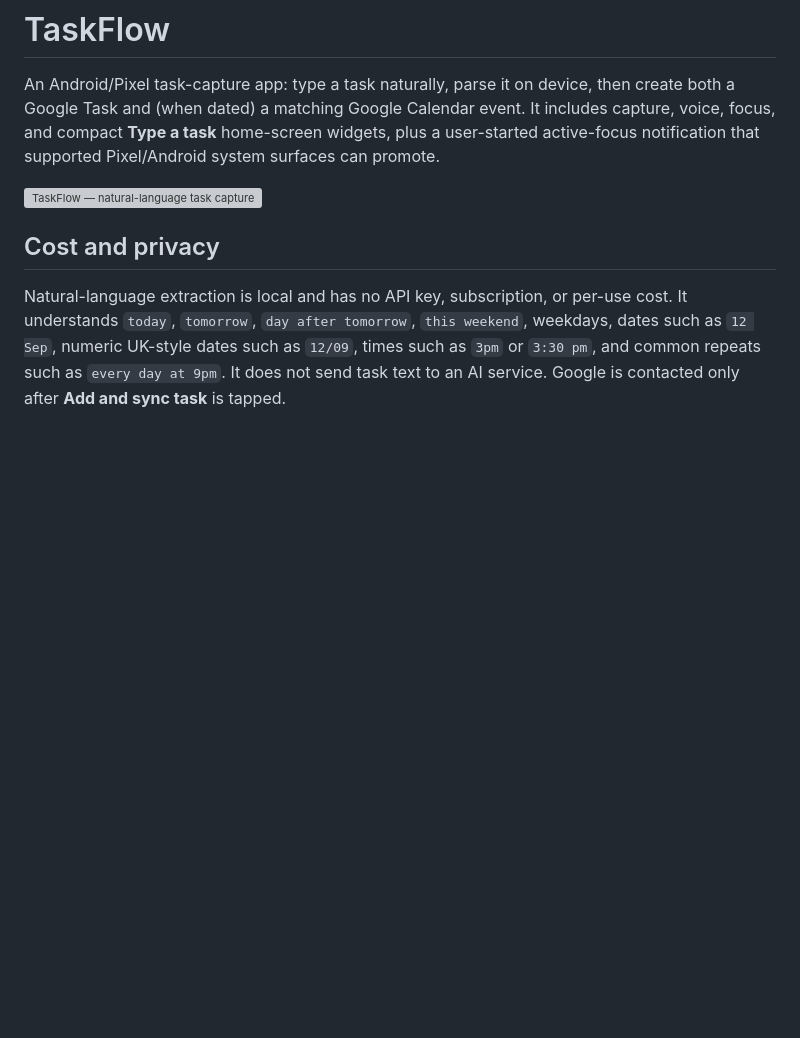
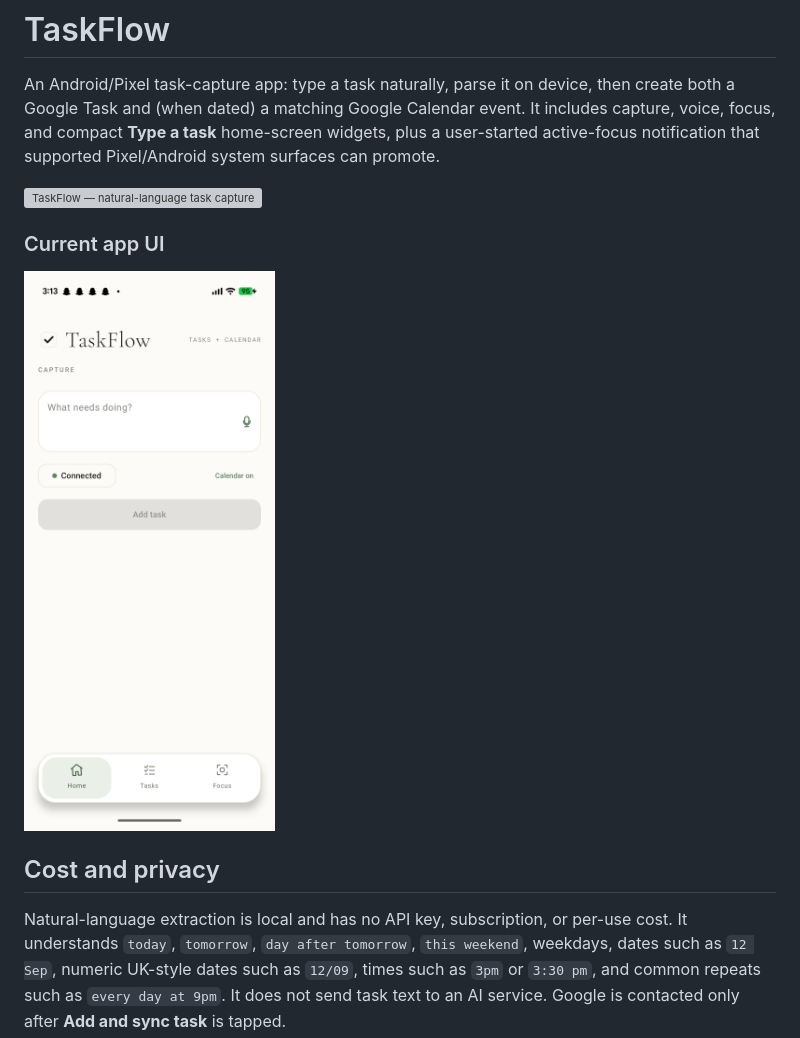
Before and after one commit to benattobb/TaskFlow, a Markdown page: README.md, the part around the change. Drawn GitHub-style; pictures changed too: marketing/screenshots/screenshot_5_navigation_home.png (added); blank space fills up the shorter version; grey boxes are pictures that could not be loaded.

Commit message:
docs: add current TaskFlow UI screenshot

```diff
--- a/README.md
+++ b/README.md
@@ -3,6 +3,10 @@
 An Android/Pixel task-capture app: type a task naturally, parse it on device, then create both a Google Task and (when dated) a matching Google Calendar event. It includes capture, voice, focus, and compact **Type a task** home-screen widgets, plus a user-started active-focus notification that supported Pixel/Android system surfaces can promote.
 
 ![TaskFlow — natural-language task capture for Android](marketing/TaskFlow-poster.png)
+
+### Current app UI
+
+![TaskFlow Home with the new Home, Tasks, and Focus navigation, captured on a Pixel 11 Pro](marketing/screenshots/screenshot_5_navigation_home.png)
 
 ## Cost and privacy
 
```
